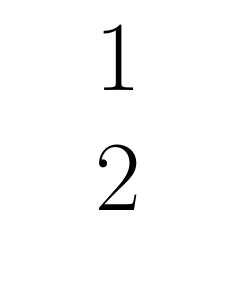
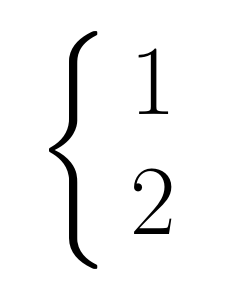
Before and after one commit to Pigmet/texdata, a LaTeX document (resources/temp.tex): part of the page, cut at the place of the change. Compiled offline with pdfLaTeX.

Commit message:
added left-curly etc

```diff
--- a/resources/temp.tex
+++ b/resources/temp.tex
@@ -1 +1 @@
-\documentclass[]{article} \usepackage{amsmath} \usepackage{amssymb} \begin{document} \begin{Huge} \[ \begin{array}{l}1 \\ 2 \end{array} \] \end{Huge} \end{document}
+\documentclass[]{article} \usepackage{amsmath} \usepackage{amssymb} \begin{document} \begin{Huge} \[ \left \{ \begin{array}{c}1 \\ 2 \end{array} \right . \] \end{Huge} \end{document}
```
Also changed, not shown: 1 other file.
